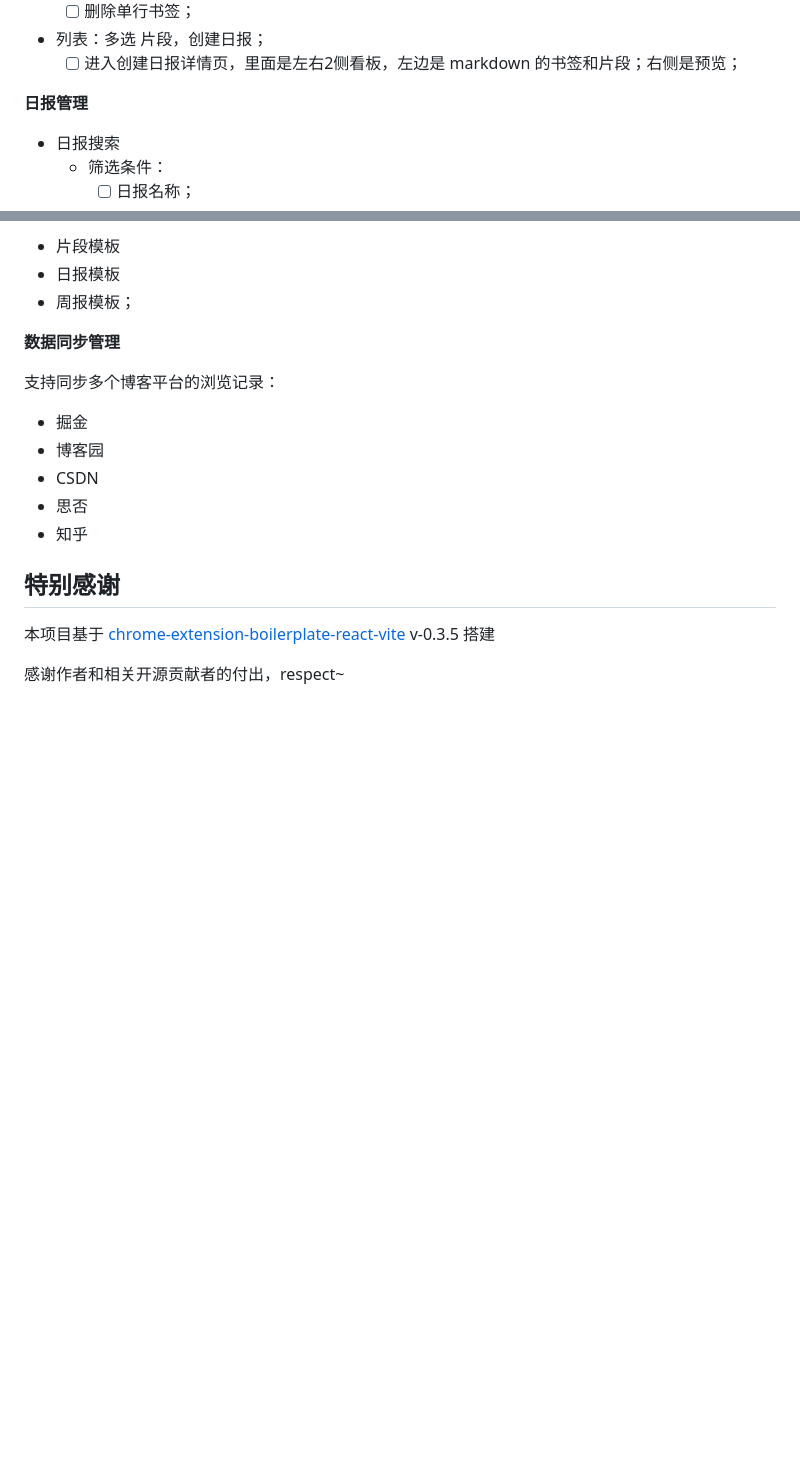
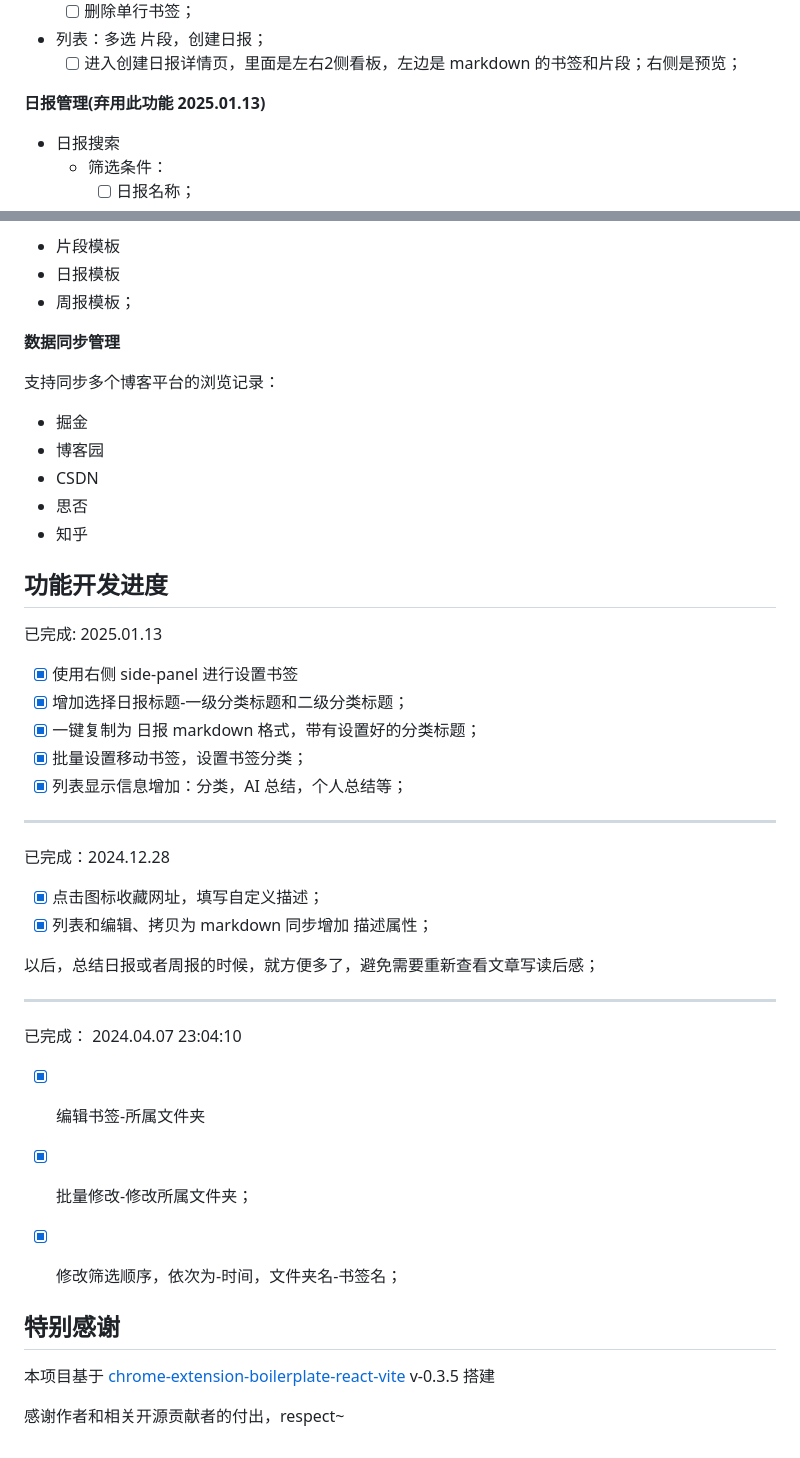
Before and after one commit to Jsmond2016/Cool-bookmarks-chrome-extension, a Markdown page: README.md, 2 parts joined by grey strips. Rendered like a GitHub page; blank space fills up the shorter version.

```diff
--- a/README.md
+++ b/README.md
@@ -115,7 +97,7 @@ TOP 优化项：(2024.03.30 23:41:47)
 - 列表：多选 片段，创建日报；
   - [ ] 进入创建日报详情页，里面是左右2侧看板，左边是 markdown 的书签和片段；右侧是预览；
 
-**日报管理**
+**日报管理(弃用此功能 2025.01.13)**
 
 - 日报搜索
   - 筛选条件：
@@ -146,6 +128,36 @@ TOP 优化项：(2024.03.30 23:41:47)
 - 知乎
 
 
+## 功能开发进度
+
+已完成: 2025.01.13
+
+- [x] 使用右侧 side-panel 进行设置书签
+- [x] 增加选择日报标题-一级分类标题和二级分类标题；
+- [x] 一键复制为 日报 markdown 格式，带有设置好的分类标题；
+- [x] 批量设置移动书签，设置书签分类；
+- [x] 列表显示信息增加：分类，AI 总结，个人总结等；
+
+---
+
+已完成：2024.12.28
+
+- [x] 点击图标收藏网址，填写自定义描述；
+- [x] 列表和编辑、拷贝为 markdown 同步增加 描述属性；
+
+以后，总结日报或者周报的时候，就方便多了，避免需要重新查看文章写读后感；
+
+---
+
+
+已完成： 2024.04.07 23:04:10
+
+- [x] 编辑书签-所属文件夹
+- [x] 批量修改-修改所属文件夹；
+- [x] 修改筛选顺序，依次为-时间，文件夹名-书签名；
+
+
+
 
 
 ## 特别感谢
```
Also changed, not shown: other parts of README.md (+8 -26 lines).
